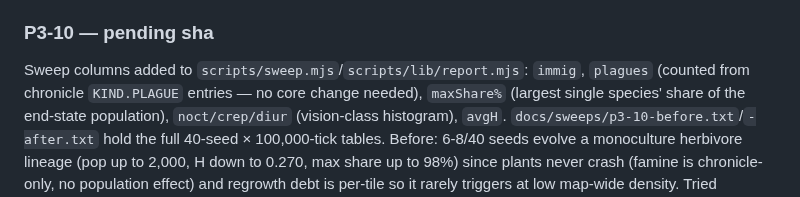
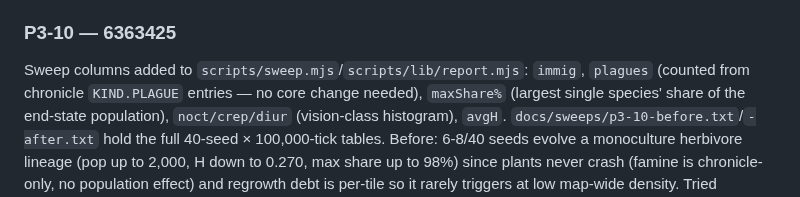
Before and after one commit to ericmann/flatland, a Markdown page: docs/PROGRESS.md, the part around the change. Drawn GitHub-style.

Commit message:
docs: record P3-10 commit sha in PROGRESS.md log

```diff
--- a/docs/PROGRESS.md
+++ b/docs/PROGRESS.md
@@ -1857,7 +1857,7 @@ two-sighting case ("second"), where the two readings coincide.
 
 
 
-### P3-10 — pending sha
+### P3-10 — 6363425
 Sweep columns added to `scripts/sweep.mjs`/`scripts/lib/report.mjs`:
 `immig`, `plagues` (counted from chronicle `KIND.PLAGUE` entries — no
 core change needed), `maxShare%` (largest single species' share of the
```
